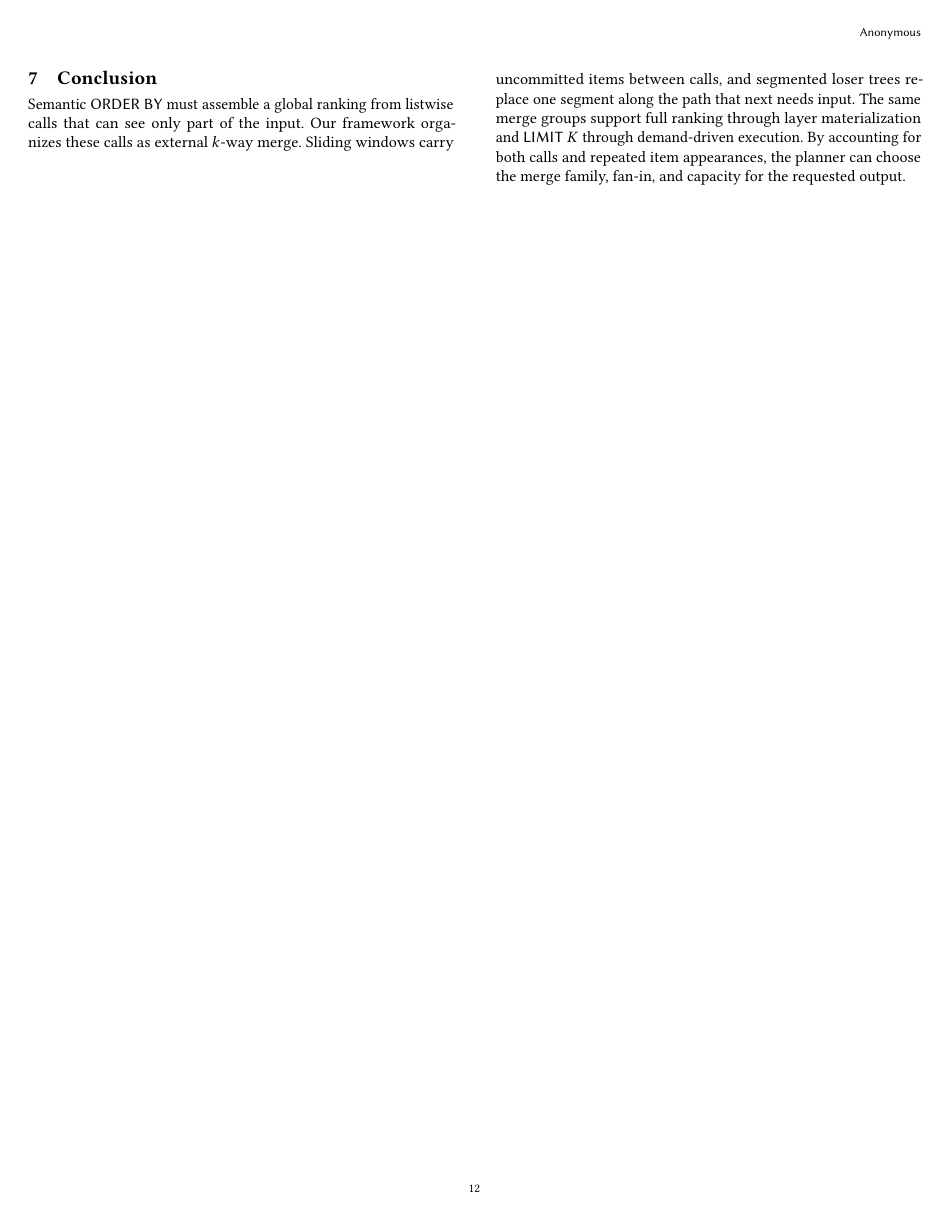
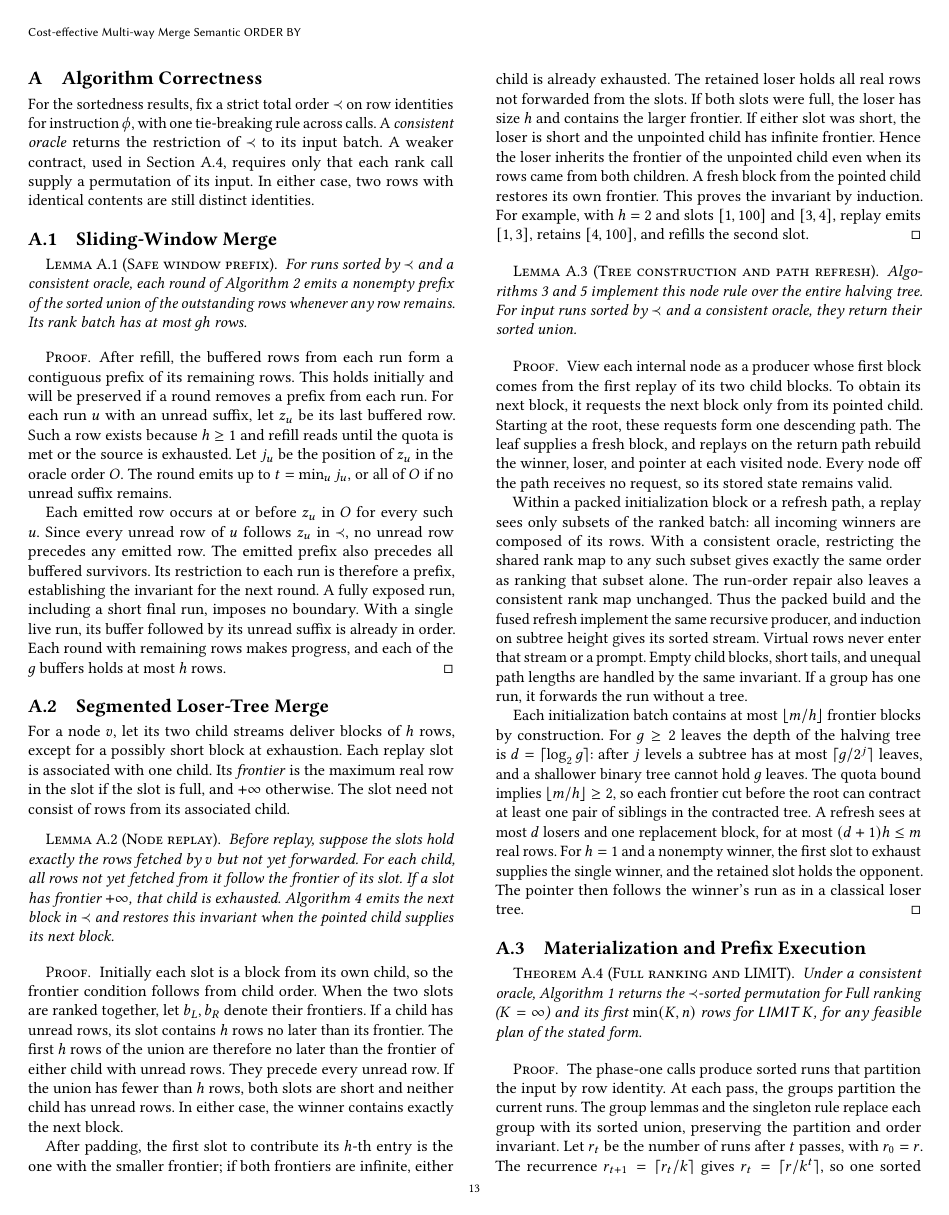
Before and after one commit to SPikerinbit/visualization-polish, a LaTeX paper (paper/tex/main.tex, which reads paper/tex/manuscript/algorithm-proofs.tex): page 12 of 12 before the commit and page 13 of 14 after it. Compiled offline with pdfLaTeX; a LaTeX package or settings file that is missing is left out.

Commit message:
Prove semantic merge and strict-demand prefix guarantees

```diff
--- /dev/null
+++ b/paper/tex/manuscript/algorithm-proofs.tex
@@ -0,0 +1,52 @@
+\section{Algorithm Correctness}
+\label{app:algorithm-proofs}
+
+For the sortedness results, fix a strict total order $\prec$ on row identities for instruction $\phi$, with one tie-breaking rule across calls. A \emph{consistent oracle} returns the restriction of $\prec$ to its input batch. A weaker contract, used in Section~\ref{app:proof-inconsistent}, requires only that each rank call supply a permutation of its input. In either case, two rows with identical contents are still distinct identities.
+
+\subsection{Sliding-Window Merge}
+\label{app:proof-sw}
+
+\begin{lemma}[Safe window prefix]
+For runs sorted by $\prec$ and a consistent oracle, each round of Algorithm~\ref{alg:sliding_window_kway_group_merge} emits a nonempty prefix of the sorted union of the outstanding rows whenever any row remains. Its rank batch has at most $gh$ rows.
+\end{lemma}
+\begin{proof}
+After refill, the buffered rows from each run form a contiguous prefix of its remaining rows. This holds initially and will be preserved if a round removes a prefix from each run. For each run $u$ with an unread suffix, let $z_u$ be its last buffered row. Such a row exists because $h\ge1$ and refill reads until the quota is met or the source is exhausted. Let $j_u$ be the position of $z_u$ in the oracle order $O$. The round emits up to $t=\min_u j_u$, or all of $O$ if no unread suffix remains.
+
+Each emitted row occurs at or before $z_u$ in $O$ for every such $u$. Since every unread row of $u$ follows $z_u$ in $\prec$, no unread row precedes any emitted row. The emitted prefix also precedes all buffered survivors. Its restriction to each run is therefore a prefix, establishing the invariant for the next round. A fully exposed run, including a short final run, imposes no boundary. With a single live run, its buffer followed by its unread suffix is already in order. Each round with remaining rows makes progress, and each of the $g$ buffers holds at most $h$ rows.
+\end{proof}
+
+\subsection{Segmented Loser-Tree Merge}
+\label{app:proof-lt}
+
+For a node $v$, let its two child streams deliver blocks of $h$ rows, except for a possibly short block at exhaustion. Each replay slot is associated with one child. Its \emph{frontier} is the maximum real row in the slot if the slot is full, and $+\infty$ otherwise. The slot need not consist of rows from its associated child.
+
+\begin{lemma}[Node replay]
+Before replay, suppose the slots hold exactly the rows fetched by $v$ but not yet forwarded. For each child, all rows not yet fetched from it follow the frontier of its slot. If a slot has frontier $+\infty$, that child is exhausted. Algorithm~\ref{alg:replay_segment_node} emits the next block in $\prec$ and restores this invariant when the pointed child supplies its next block.
+\end{lemma}
+\begin{proof}
+Initially each slot is a block from its own child, so the frontier condition follows from child order. When the two slots are ranked together, let $b_L,b_R$ denote their frontiers. If a child has unread rows, its slot contains $h$ rows no later than its frontier. The first $h$ rows of the union are therefore no later than the frontier of either child with unread rows. They precede every unread row. If the union has fewer than $h$ rows, both slots are short and neither child has unread rows. In either case, the winner contains exactly the next block.
+
+After padding, the first slot to contribute its $h$-th entry is the one with the smaller frontier; if both frontiers are infinite, either child is already exhausted. The retained loser holds all real rows not forwarded from the slots. If both slots were full, the loser has size $h$ and contains the larger frontier. If either slot was short, the loser is short and the unpointed child has infinite frontier. Hence the loser inherits the frontier of the unpointed child even when its rows came from both children. A fresh block from the pointed child restores its own frontier. This proves the invariant by induction. For example, with $h=2$ and slots $[1,100]$ and $[3,4]$, replay emits $[1,3]$, retains $[4,100]$, and refills the second slot.
+\end{proof}
+
+\begin{lemma}[Tree construction and path refresh]
+Algorithms~\ref{alg:loser_tree_kway_group_merge} and~\ref{alg:refresh_loser_tree_path} implement this node rule over the entire halving tree. For input runs sorted by $\prec$ and a consistent oracle, they return their sorted union.
+\end{lemma}
+\begin{proof}
+View each internal node as a producer whose first block comes from the first replay of its two child blocks. To obtain its next block, it requests the next block only from its pointed child. Starting at the root, these requests form one descending path. The leaf supplies a fresh block, and replays on the return path rebuild the winner, loser, and pointer at each visited node. Every node off the path receives no request, so its stored state remains valid.
+
+Within a packed initialization block or a refresh path, a replay sees only subsets of the ranked batch: all incoming winners are composed of its rows. With a consistent oracle, restricting the shared rank map to any such subset gives exactly the same order as ranking that subset alone. The run-order repair also leaves a consistent rank map unchanged. Thus the packed build and the fused refresh implement the same recursive producer, and induction on subtree height gives its sorted stream. Virtual rows never enter that stream or a prompt. Empty child blocks, short tails, and unequal path lengths are handled by the same invariant. If a group has one run, it forwards the run without a tree.
+
+Each initialization batch contains at most $\lfloor m/h\rfloor$ frontier blocks by construction. For $g\ge2$ leaves the depth of the halving tree is $d=\lceil\log_2 g\rceil$: after $j$ levels a subtree has at most $\lceil g/2^j\rceil$ leaves, and a shallower binary tree cannot hold $g$ leaves. The quota bound implies $\lfloor m/h\rfloor\ge2$, so each frontier cut before the root can contract at least one pair of siblings in the contracted tree. A refresh sees at most $d$ losers and one replacement block, for at most $(d+1)h\le m$ real rows. For $h=1$ and a nonempty winner, the first slot to exhaust supplies the single winner, and the retained slot holds the opponent. The pointer then follows the winner's run as in a classical loser tree.
+\end{proof}
+
+\subsection{Materialization and Prefix Execution}
+\label{app:proof-limit}
+
+\begin{theorem}[Full ranking and LIMIT]
+Under a consistent oracle, Algorithm~\ref{alg:semantic_external_merge} returns the $\prec$-sorted permutation for Full ranking ($K=\infty$) and its first $\min(K,n)$ rows for \textsf{LIMIT}~$K$, for any feasible plan of the stated form.
+\end{theorem}
+\begin{proof}
+The phase-one calls produce sorted runs that partition the input by row identity. At each pass, the groups partition the current runs. The group lemmas and the singleton rule replace each group with its sorted union, preserving the partition and order invariant. Let $r_t$ be the number of runs after $t$ passes, with $r_0=r$. The recurrence $r_{t+1}=\lceil r_t/k\rceil$ gives $r_t=\lceil r/k^t\rceil$, so one sorted stream remains after $\lceil\log_k r\rceil$ passes when $r\ge1$. Empty inputs, zero demand, and a single initial run take the direct branches.
+
+For demand-driven execution, fix a physical plan and consider any prefix request at a producer. By induction on the height of the physical merge tree, each child responds to a request for $q$ rows with the next $q$ rows, or all remaining rows if fewer remain. This contract collects partial deliveries until the demand is met or the child reports exhaustion. At the parent, each refill therefore receives the same next rows as it would from materialized input. Applying the group rule to these rows and keeping the unreturned portion of an emitted block gives the parent's next consecutive slice. Repeating this argument for successive requests yields the corresponding root prefix. The root need not ask for another block after it has returned $K$ rows.
```
Also changed, not shown: paper/tex/framework.tex (+2 -2 lines), paper/tex/main.tex (+3 -0 lines), paper/tex/manuscript/algorithm-notation.tex (+1 -1 lines), paper/tex/manuscript/README.md, paper/tex/manuscript/algorithm-proofs.tex (32 more changed lines).
